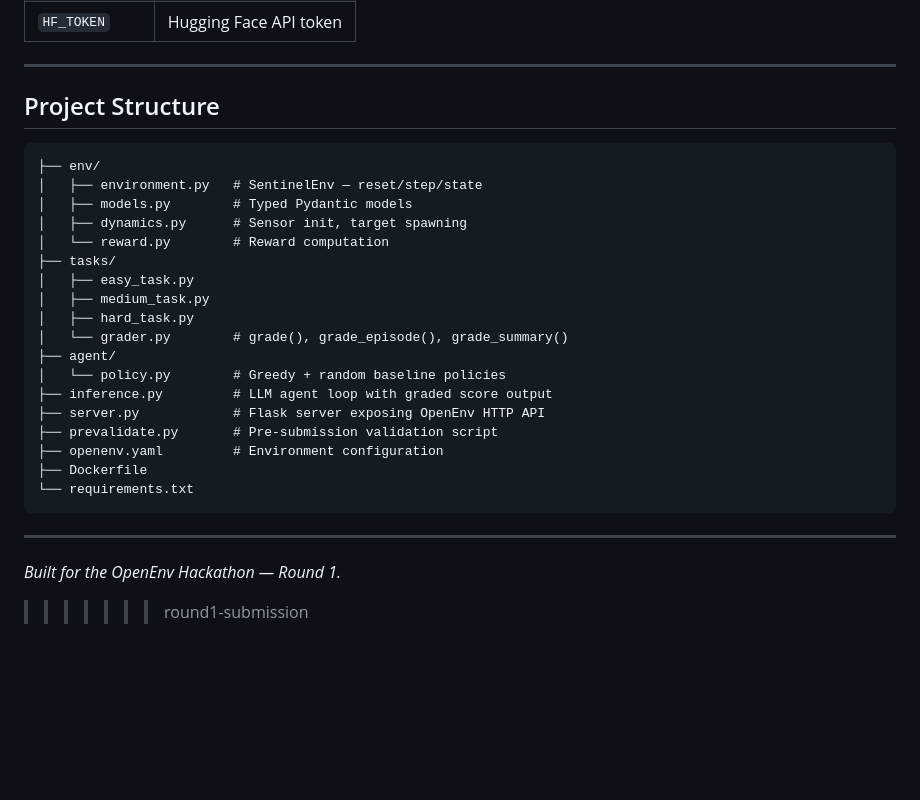
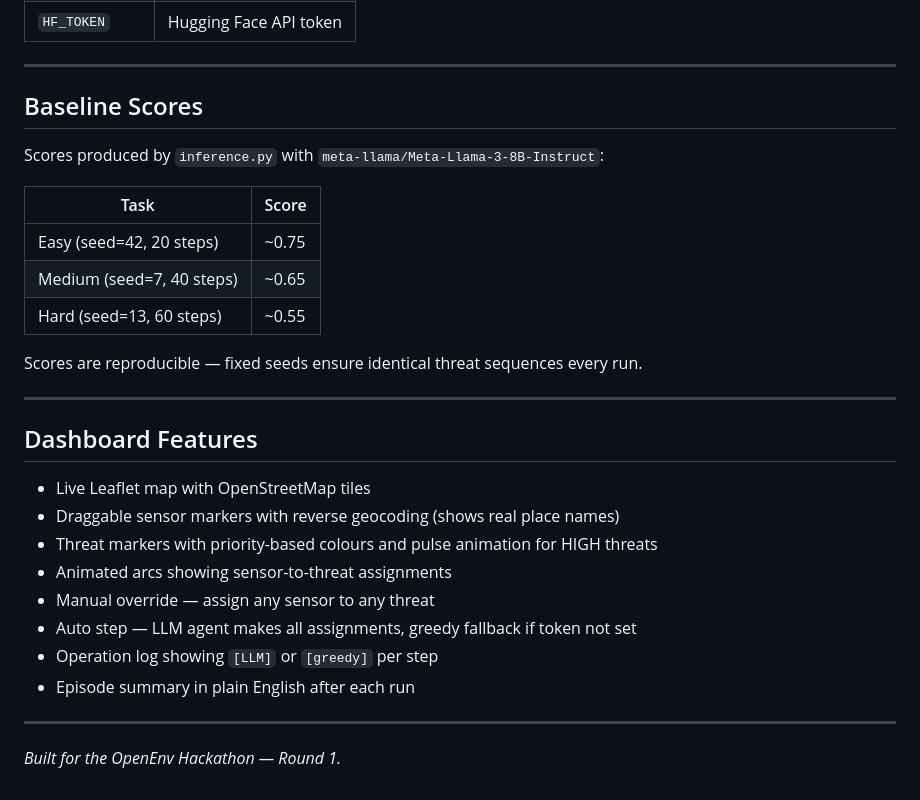
Before and after one commit to smritis21/arya, a Markdown page: README.md, the part around one of its changes. Drawn GitHub-style; blank space fills up the shorter version.

````diff
--- a/README.md
+++ b/README.md
@@ -225,30 +189,31 @@ python prevalidate.py
 
 ---
 
-## Project Structure
+## Baseline Scores
 
-```
-├── env/
-│   ├── environment.py   # SentinelEnv — reset/step/state
-│   ├── models.py        # Typed Pydantic models
-│   ├── dynamics.py      # Sensor init, target spawning
-│   └── reward.py        # Reward computation
-├── tasks/
-│   ├── easy_task.py
-│   ├── medium_task.py
-│   ├── hard_task.py
-│   └── grader.py        # grade(), grade_episode(), grade_summary()
-├── agent/
-│   └── policy.py        # Greedy + random baseline policies
-├── inference.py         # LLM agent loop with graded score output
-├── server.py            # Flask server exposing OpenEnv HTTP API
-├── prevalidate.py       # Pre-submission validation script
-├── openenv.yaml         # Environment configuration
-├── Dockerfile
-└── requirements.txt
-```
+Scores produced by `inference.py` with `meta-llama/Meta-Llama-3-8B-Instruct`:
+
+| Task | Score |
+|---|---|
+| Easy (seed=42, 20 steps) | ~0.75 |
+| Medium (seed=7, 40 steps) | ~0.65 |
+| Hard (seed=13, 60 steps) | ~0.55 |
+
+Scores are reproducible — fixed seeds ensure identical threat sequences every run.
+
+---
+
+## Dashboard Features
+
+- Live Leaflet map with OpenStreetMap tiles
+- Draggable sensor markers with reverse geocoding (shows real place names)
+- Threat markers with priority-based colours and pulse animation for HIGH threats
+- Animated arcs showing sensor-to-threat assignments
+- Manual override — assign any sensor to any threat
+- Auto step — LLM agent makes all assignments, greedy fallback if token not set
+- Operation log showing `[LLM]` or `[greedy]` per step
+- Episode summary in plain English after each run
 
 ---
 
 *Built for the OpenEnv Hackathon — Round 1.*
->>>>>>> round1-submission
````
Also changed, not shown: other parts of README.md (+72 -108 lines).
